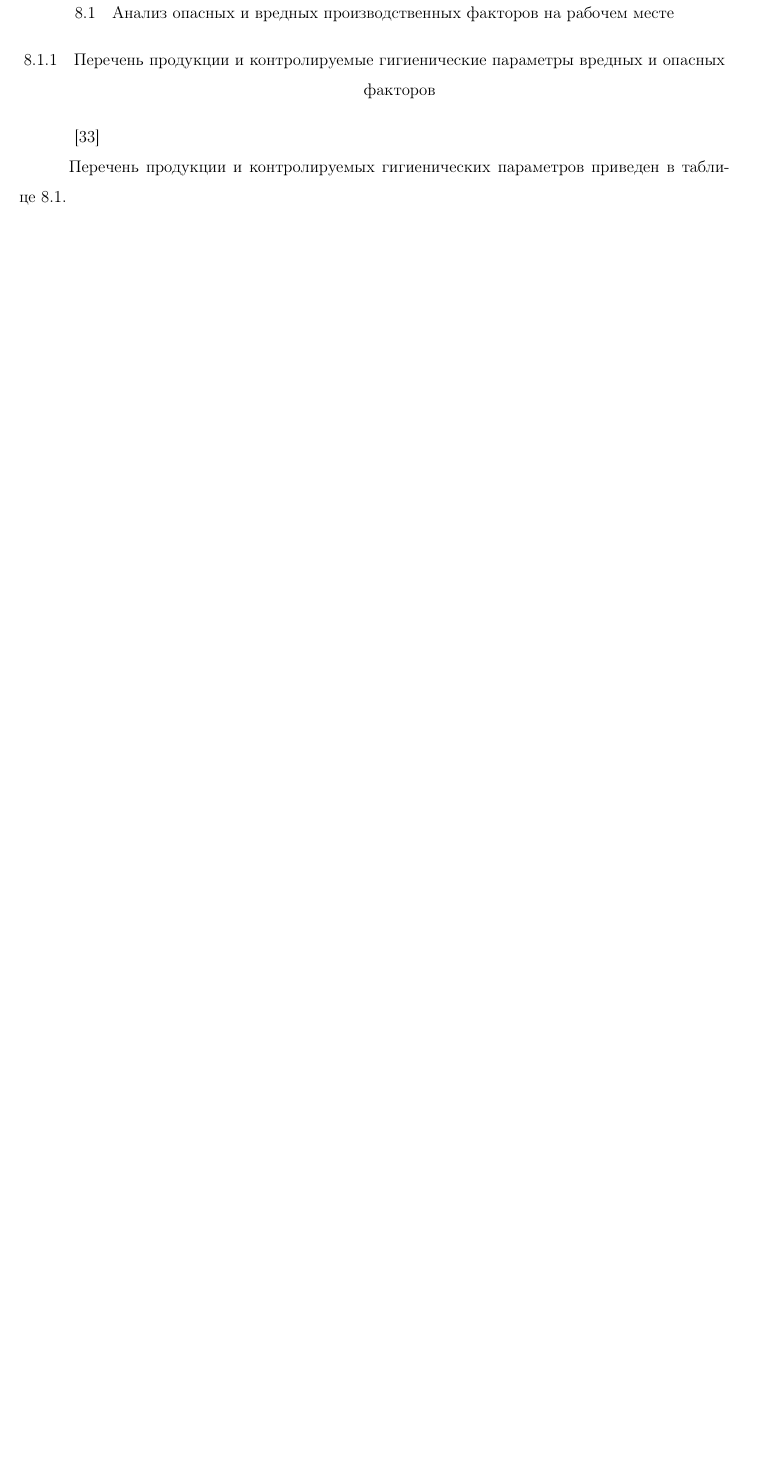
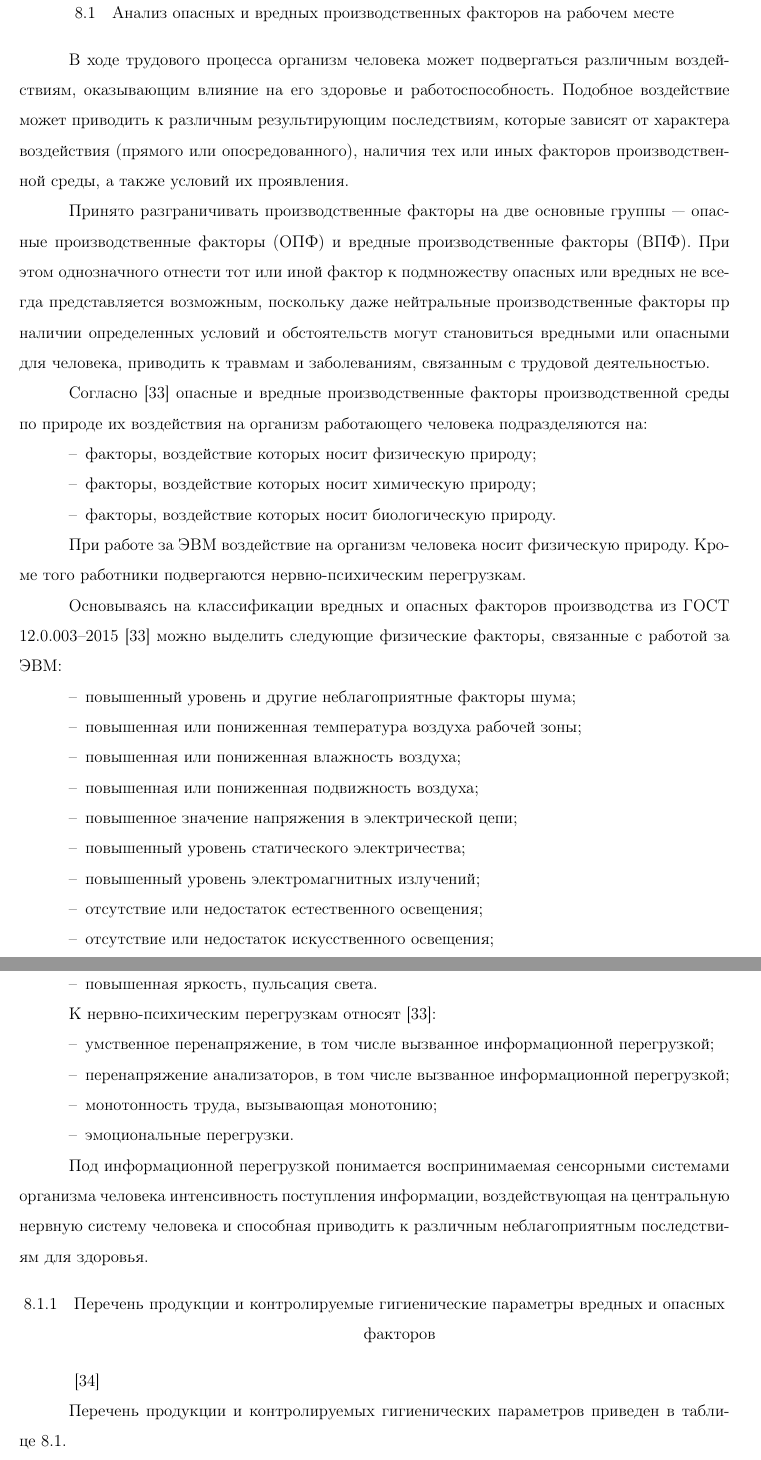
Before and after one commit to MarinaMeyta/WhoseCppCode, a LaTeX document (docs/report/report.tex, which reads docs/report/life_safety.tex): part of page 30 of 52 before the commit and two parts of pages 30 and 31 of 53 after it, the two joined at a grey line, cut so that both start at the same text, the shorter picture padded with empty space. Compiled offline with pdfLaTeX; a LaTeX package or settings file that is missing is left out.

Commit message:
life safety danger factors analysis added

```diff
--- a/docs/report/life_safety.tex
+++ b/docs/report/life_safety.tex
@@ -1,8 +1,55 @@
 \subsection{Анализ опасных и вредных производственных факторов на рабочем месте}
 
+В ходе трудового процесса организм человека может подвергаться различным воздействиям,
+оказывающим влияние на его здоровье и работоспособность. Подобное воздействие может приводить к
+различным результирующим последствиям, которые зависят от характера воздействия (прямого или
+опосредованного), наличия тех или иных факторов производственной среды, а также условий
+их проявления.
 
+Принято разграничивать производственные факторы на две основные группы --- опасные производственные факторы
+(ОПФ) и вредные производственные факторы (ВПФ). При этом однозначного отнести тот или иной
+фактор к подмножеству опасных или вредных не всегда представляется возможным, поскольку
+даже нейтральные производственные факторы пр наличии определенных условий и обстоятельств
+могут становиться вредными или опасными для человека, приводить к травмам и заболеваниям,
+связанным с трудовой деятельностью.
 
+Согласно~\cite{gost_12.0.003-2015} опасные и вредные производственные факторы производственной
+среды по природе их воздействия на организм работающего человека подразделяются на:
+\begin{itemize}
+ \item факторы, воздействие которых носит физическую природу;
+ \item факторы, воздействие которых носит химическую природу;
+ \item факторы, воздействие которых носит биологическую природу.
+\end{itemize}
 
+При работе за ЭВМ воздействие на организм человека носит физическую природу. Кроме того
+работники подвергаются нервно-психическим перегрузкам.
+
+Основываясь на классификации вредных и опасных факторов производства из ГОСТ 12.0.003--2015~\cite{gost_12.0.003-2015}
+можно выделить следующие физические факторы, связанные с работой за ЭВМ:
+\begin{itemize}
+ \item повышенный уровень и другие неблагоприятные факторы шума;
+ \item повышенная или пониженная температура воздуха рабочей зоны;
+ \item повышенная или пониженная влажность воздуха;
+ \item повышенная или пониженная подвижность воздуха;
+ \item повышенное значение напряжения в электрической цепи;
+ \item повышенный уровень статического электричества;
+ \item повышенный уровень электромагнитных излучений;
+ \item отсутствие или недостаток естественного освещения;
+ \item отсутствие или недостаток искусственного освещения;
+ \item повышенная яркость, пульсация света.
+\end{itemize}
+
+К нервно-психическим перегрузкам относят~\cite{gost_12.0.003-2015}:
+\begin{itemize}
+ \item умственное перенапряжение, в том числе вызванное информационной перегрузкой;
+ \item перенапряжение анализаторов, в том числе вызванное информационной перегрузкой;
+ \item монотонность труда, вызывающая монотонию;
+ \item эмоциональные перегрузки.
+\end{itemize}
+
+Под информационной перегрузкой понимается воспринимаемая сенсорными системами организма
+человека интенсивность поступления информации, воздействующая на центральную нервную систему человека
+и способная приводить к различным неблагоприятным последствиям для здоровья.
 
 \subsubsection{Перечень продукции и контролируемые гигиенические параметры вредных и опасных факторов}
 
```
Also changed, not shown: docs/report/lit.bib (+6 -1 lines), docs/report/life_safety.tex (6 more changed lines).
